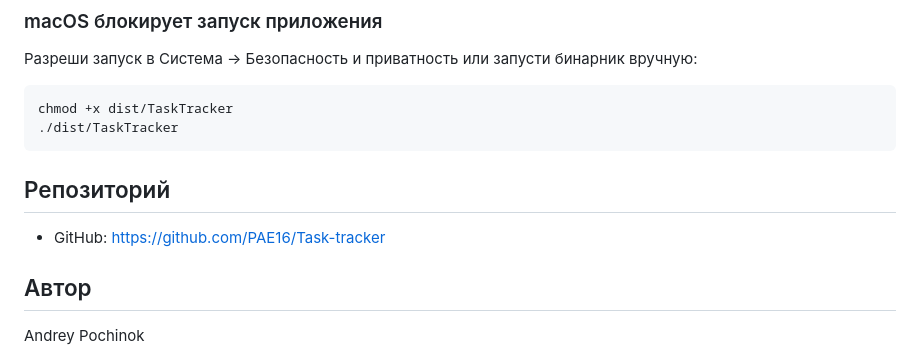
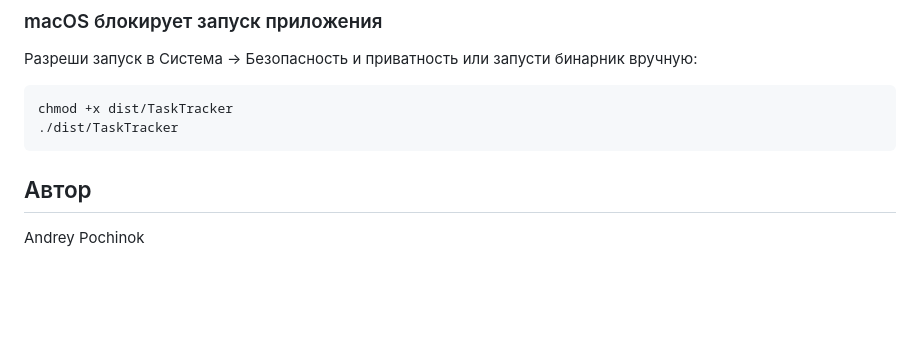
Before and after one commit to PAE16/Task-tracker, a Markdown page: README.md, the part around the change. Rendered like a GitHub page; blank space fills up the shorter version.

Commit message:
Delete repository information from README
Removed repository section from README.

````diff
--- a/README.md
+++ b/README.md
@@ -134,9 +134,6 @@ chmod +x dist/TaskTracker
 ./dist/TaskTracker
 ```
 
-## Репозиторий
-
-- GitHub: https://github.com/PAE16/Task-tracker
 
 ## Автор
 
````
